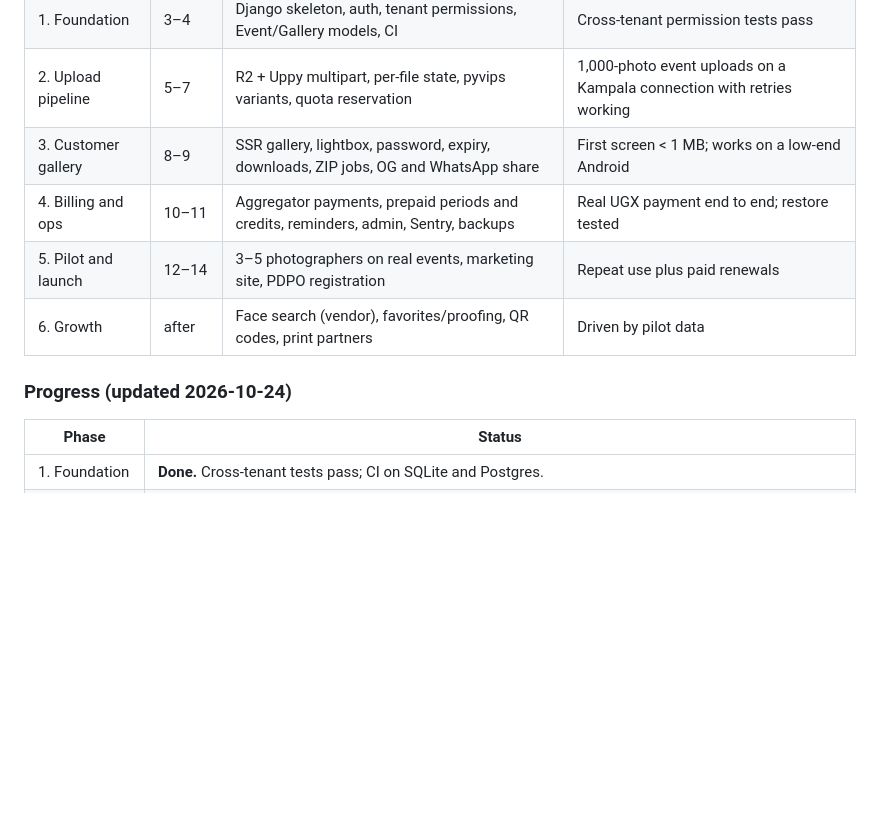
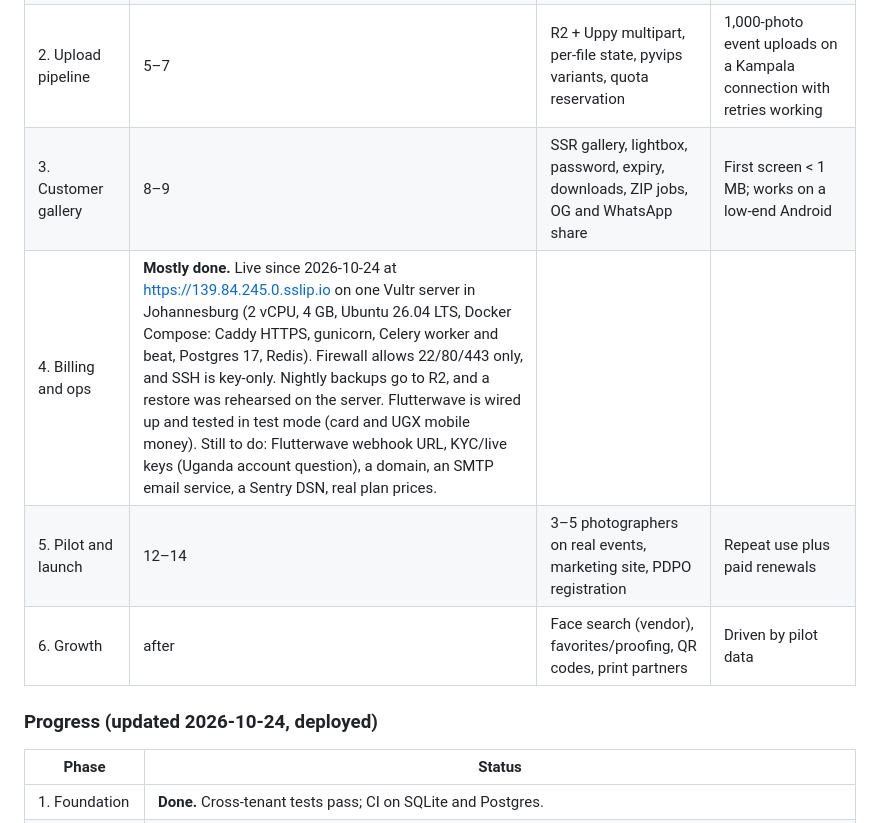
Before and after one commit to Bukulubenja/fotohub, a Markdown page: FotoHub_Research_and_Launch_Plan.md, the part around the change. Drawn GitHub-style; blank space fills up the shorter version.

Commit message:
docs: record first production deployment (Johannesburg)

```diff
--- a/FotoHub_Research_and_Launch_Plan.md
+++ b/FotoHub_Research_and_Launch_Plan.md
@@ -169,11 +169,11 @@ Each delivered gallery is seen by dozens to hundreds of guests, and some of them
 | 1. Foundation | 3–4 | Django skeleton, auth, tenant permissions, Event/Gallery models, CI | Cross-tenant permission tests pass |
 | 2. Upload pipeline | 5–7 | R2 + Uppy multipart, per-file state, pyvips variants, quota reservation | 1,000-photo event uploads on a Kampala connection with retries working |
 | 3. Customer gallery | 8–9 | SSR gallery, lightbox, password, expiry, downloads, ZIP jobs, OG and WhatsApp share | First screen < 1 MB; works on a low-end Android |
-| 4. Billing and ops | 10–11 | Aggregator payments, prepaid periods and credits, reminders, admin, Sentry, backups | Real UGX payment end to end; restore tested |
+| 4. Billing and ops | **Mostly done.** Live since 2026-10-24 at https://139.84.245.0.sslip.io on one Vultr server in Johannesburg (2 vCPU, 4 GB, Ubuntu 26.04 LTS, Docker Compose: Caddy HTTPS, gunicorn, Celery worker and beat, Postgres 17, Redis). Firewall allows 22/80/443 only, and SSH is key-only. Nightly backups go to R2, and a restore was rehearsed on the server. Flutterwave is wired up and tested in test mode (card and UGX mobile money). Still to do: Flutterwave webhook URL, KYC/live keys (Uganda account question), a domain, an SMTP email service, a Sentry DSN, real plan prices. |
 | 5. Pilot and launch | 12–14 | 3–5 photographers on real events, marketing site, PDPO registration | Repeat use plus paid renewals |
 | 6. Growth | after | Face search (vendor), favorites/proofing, QR codes, print partners | Driven by pilot data |
 
-### Progress (updated 2026-10-24)
+### Progress (updated 2026-10-24, deployed)
 
 | Phase | Status |
 |---|---|
```
